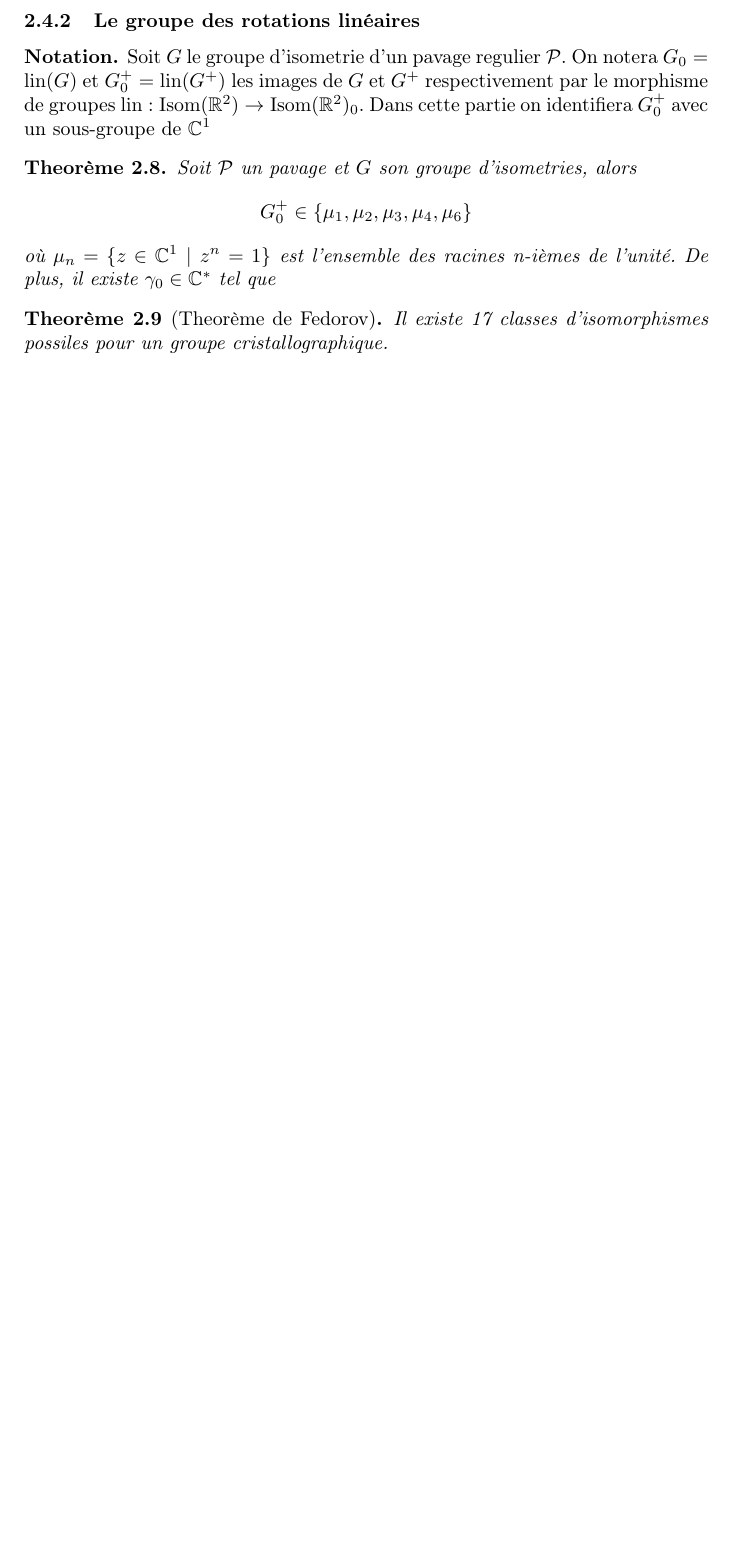
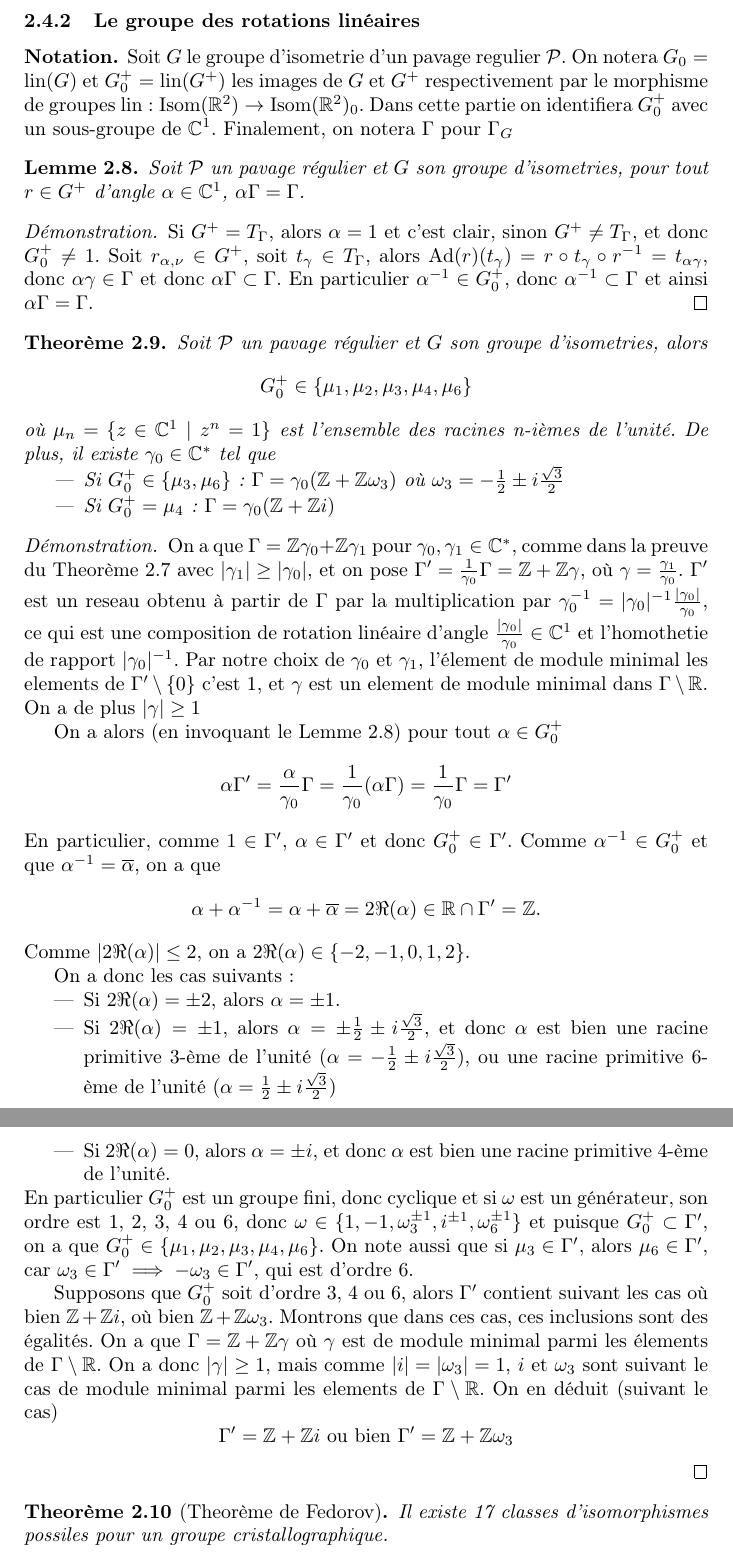
Before and after one commit to MattDupraz/Geometrie-II, a LaTeX document (notes.tex, which reads 02-pavages_du_plan.tex): part of page 16 of 16 before the commit and two parts of pages 16 and 17 of 17 after it, the two joined at a grey line, cut so that both start at the same text, the shorter picture padded with empty space. Compiled offline with pdfLaTeX.

Commit message:
Theoreme des rotations d'un pavage

```diff
--- a/02-pavages_du_plan.tex
+++ b/02-pavages_du_plan.tex
@@ -351,18 +352,109 @@ compact (fermé, borné) et d'intérieur $\interior{\mathbf{T}}$ non vide.
 	$G_0 = \lin(G)$ et $G_0^+ = \lin(G^+)$ les images de $G$ et $G^+$
 	respectivement par le morphisme de groupes
 	$\lin: \Isom(\R^2) \to \Isom(\R^2)_0$.
-	Dans cette partie on identifiera $G_0^+$ avec un sous-groupe de $\C^1$
+	Dans cette partie on identifiera $G_0^+$ avec un sous-groupe de $\C^1$.
+	Finalement, on notera $\Gamma$ pour $\Gamma_G$
 \end{notation}
 
+% lem:invariance-rotation
+\begin{lemma}
+	\label{lem:invariance-rotation}
+	Soit $\mathcal{P}$ un pavage régulier et $G$ son groupe d'isometries, pour
+	tout $r \in G^+$ d'angle $\alpha \in \C^1$, $\alpha\Gamma = \Gamma$.
+\end{lemma}
+
+\begin{proof}
+	Si $G^+ = T_\Gamma$, alors $\alpha = 1$ et c'est clair,
+	sinon $G^+ \neq T_\Gamma$, et donc $G_0^+ \neq {1}$.
+	Soit $r_{\alpha, \nu} \in G^+$, soit $t_\gamma \in T_\Gamma$, alors
+	$\Ad(r)(t_\gamma) = r \circ t_\gamma \circ r^{-1} = t_{\alpha\gamma}$,
+	donc $\alpha\gamma \in \Gamma$ et donc $\alpha\Gamma \subset \Gamma$.
+	En particulier $\alpha^{-1} \in G_0^+$, donc $\alpha^{-1} \subset \Gamma$
+	et ainsi $\alpha \Gamma = \Gamma$.
+\end{proof}
+
+% thm:pavage-rotations
 \begin{theorem}
-	Soit $\mathcal{P}$ un pavage et $G$ son groupe d'isometries,
+	\label{thn:pavage-rotations}
+	Soit $\mathcal{P}$ un pavage régulier et $G$ son groupe d'isometries,
 	alors
 	\begin{equation*}
 		G_0^+ \in \{\mu_1, \mu_2, \mu_3, \mu_4, \mu_6\}
 	\end{equation*}
 	où $\mu_n = \{z \in \C^1\ |\ z^n = 1\}$ est l'ensemble des racines n-ièmes de
 	l'unité. De plus, il existe $\gamma_0 \in \C^*$ tel que
+	\begin{itemize}
+		\item Si $G_0^+ \in \{\mu_3, \mu_6\}$: $\Gamma = \gamma_0(\Z + \Z\omega_3)$
+			où $\omega_3 = -\frac{1}{2} \pm i \frac{\sqrt{3}}{2}$
+		\item Si $G_0^+ = \mu_ 4$: $\Gamma = \gamma_0(\Z + \Z i)$
+	\end{itemize}
 \end{theorem}
+
+\begin{proof}
+	On a que $\Gamma = \Z\gamma_0 + \Z\gamma_1$ pour $\gamma_0, \gamma_1 \in \C^*$,
+	comme dans la preuve du Theorème \ref{thm:translations-reseau}
+	avec $|\gamma_1| \geq |\gamma_0|$, et on pose
+	$\Gamma ' = \frac{1}{\gamma_0} \Gamma = \Z + \Z\gamma$, où
+	$\gamma = \frac{\gamma_1}{\gamma_0}$. $\Gamma'$ est un reseau obtenu
+	à partir de $\Gamma$ par la multiplication par
+	$\gamma_0^{-1} = |\gamma_0|^{-1}\frac{|\gamma_0|}{\gamma_0}$,
+	ce qui est une composition de rotation linéaire d'angle
+	$\frac{|\gamma_0|}{\gamma_0} \in \C^1$ et l'homothetie de rapport
+	$|\gamma_0|^{-1}$. Par notre choix de $\gamma_0$ et $\gamma_1$, l'élement de module
+	minimal les elements de $\Gamma' \setminus \{0\}$ c'est 1, et
+	$\gamma$ est un element de module minimal dans $\Gamma \setminus \R$.
+	On a de plus $|\gamma| \geq 1$
+
+	On a alors (en invoquant le Lemme \ref{lem:invariance-rotation})
+	pour tout $\alpha \in G_0^+$
+	\begin{equation*}
+		\alpha\Gamma' = \frac{\alpha}{\gamma_0}\Gamma =
+		\frac{1}{\gamma_0}(\alpha\Gamma) = \frac{1}{\gamma_0}\Gamma = \Gamma'
+	\end{equation*}
+	En particulier, comme $1 \in \Gamma'$, $\alpha \in \Gamma'$ et donc
+	$G_0^+ \in \Gamma'$. Comme $\alpha^{-1} \in G_0^+$ et que
+	$\alpha^{-1} = \overline{\alpha}$, on a que
+	\begin{equation*}
+		\alpha + \alpha^{-1} = \alpha + \overline{\alpha} =
+		2 \Re(\alpha) \in \R \cap \Gamma' = \Z.
+	\end{equation*}
+	Comme $|2\Re(\alpha)| \leq 2$, on a $2\Re(\alpha) \in \{-2, -1, 0, 1, 2\}$.
+
+	On a donc les cas suivants:
+	\begin{itemize}
+		\item Si $2\Re(\alpha) = \pm 2$, alors $\alpha = \pm 1$.
+		\item Si $2\Re(\alpha) = \pm 1$, alors $\alpha = \pm\frac{1}{2} \pm
+			i\frac{\sqrt{3}}{2}$, et donc $\alpha$ est bien une
+			racine primitive 3-ème de
+			l'unité $(\alpha = -\frac{1}{2} \pm i\frac{\sqrt{3}}{2})$, ou
+			une racine primitive 6-ème de l'unité
+			$(\alpha = \frac{1}{2} \pm i\frac{\sqrt{3}}{2})$
+		\item Si $2\Re(\alpha) = 0$, alors $\alpha = \pm i$, et donc $\alpha$ est
+			bien une racine primitive 4-ème de l'unité.
+	\end{itemize}
+	En particulier $G_0^+$ est un groupe fini, donc cyclique et
+	si $\omega$ est un générateur, son ordre est 1, 2, 3, 4 ou 6,
+	donc $\omega \in \{1, -1, \omega_3^{\pm 1}, i^{\pm 1}, \omega_6^{\pm 1}\}$
+	et puisque $G_0^+ \subset \Gamma'$, on a que
+	$G_0^+ \in \{\mu_1, \mu_2, \mu_3, \mu_4, \mu_6\}$.
+	On note aussi que si $\mu_3 \in \Gamma'$, alors $\mu_6 \in \Gamma'$,
+	car $\omega_3 \in \Gamma' \implies -\omega_3 \in \Gamma'$, qui est d'ordre 6.
+
+	Supposons que $G_0^+$ soit d'ordre 3, 4 ou 6, alors $\Gamma'$
+	contient suivant les cas où bien $\Z + \Z i$, où bien $\Z + \Z\omega_3$.
+	Montrons que dans ces cas, ces inclusions sont des égalités.
+	On a que $\Gamma = \Z + \Z\gamma$ où $\gamma$ est de module minimal parmi les
+	élements de $\Gamma \setminus \R$. On a donc $|\gamma| \geq 1$, mais comme
+	$|i| = |\omega_3| = 1$, $i$ et $\omega_3$ sont suivant le cas de module
+	minimal parmi les elements de $\Gamma \setminus \R$.
+	On en déduit (suivant le cas)
+	\begin{equation*}
+		\Gamma' = \Z + \Z i \textrm{ ou bien } \Gamma' = \Z + \Z\omega_3
+	\end{equation*}
+
+
+
+\end{proof}
 
 % thm:fedorov
 \begin{theorem}[Theorème de Fedorov]
```
Also changed, not shown: 02-pavages_du_plan.tex (1 more changed lines).
